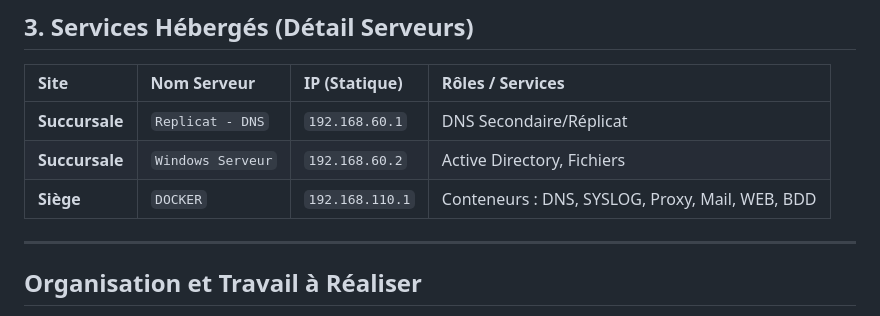
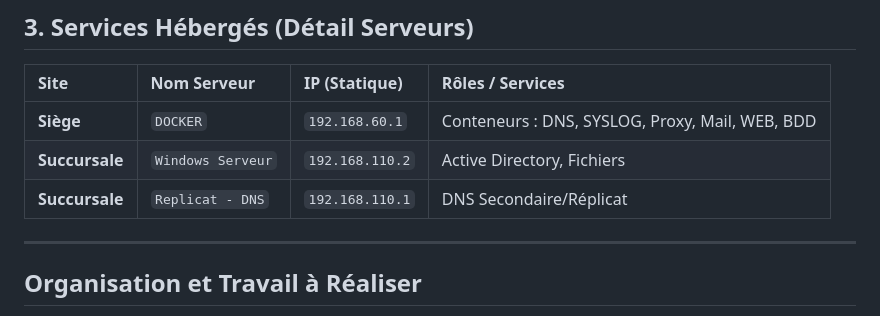
Before and after one commit to Matrocco/SA-3.03, a Markdown page: README.md, the part around the change. Drawn GitHub-style.

Commit message:
Update server IPs in README.md

```diff
--- a/README.md
+++ b/README.md
@@ -81,9 +81,9 @@ Le déploiement s'appuie sur un domaine **societeX.pepiniere.rt** et comprend:
 
 | Site           | Nom Serveur       | IP (Statique)    | Rôles / Services                                  |
 | :---           | :---              | :---             | :---                                              |
-| **Succursale** | `Replicat - DNS`  | `192.168.60.1`  | DNS Secondaire/Réplicat                           |
-| **Succursale** | `Windows Serveur` | `192.168.60.2`  | Active Directory, Fichiers                        |
-| **Siège** | `DOCKER`          | `192.168.110.1` | Conteneurs : DNS, SYSLOG, Proxy, Mail, WEB, BDD   |
+| **Siège** | `DOCKER`  | `192.168.60.1`  |   Conteneurs : DNS, SYSLOG, Proxy, Mail, WEB, BDD                         |
+| **Succursale** | `Windows Serveur` | `192.168.110.2`  | Active Directory, Fichiers                        |
+| **Succursale** | `Replicat - DNS`          | `192.168.110.1` |  DNS Secondaire/Réplicat  |
 ---
 
 ## Organisation et Travail à Réaliser
```
